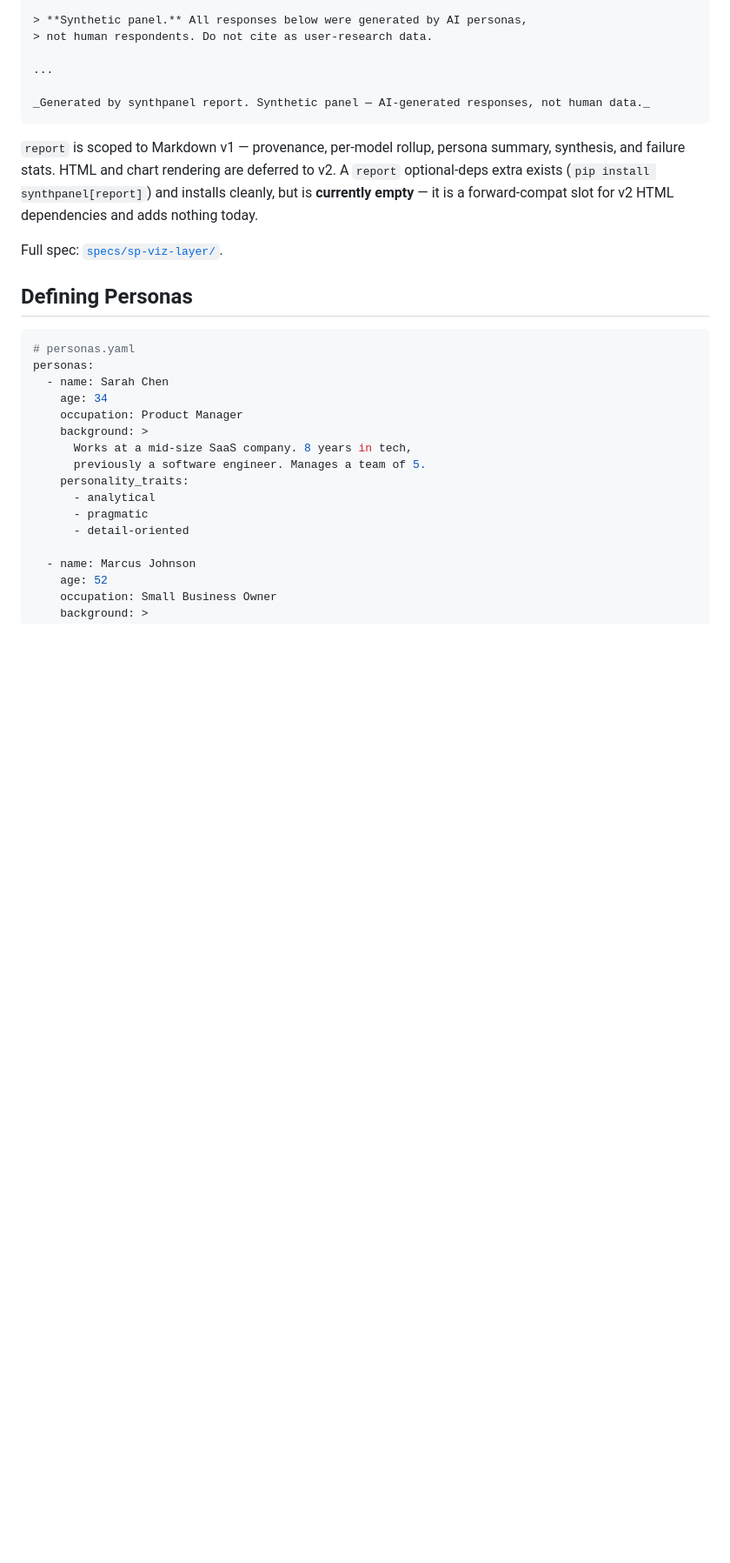
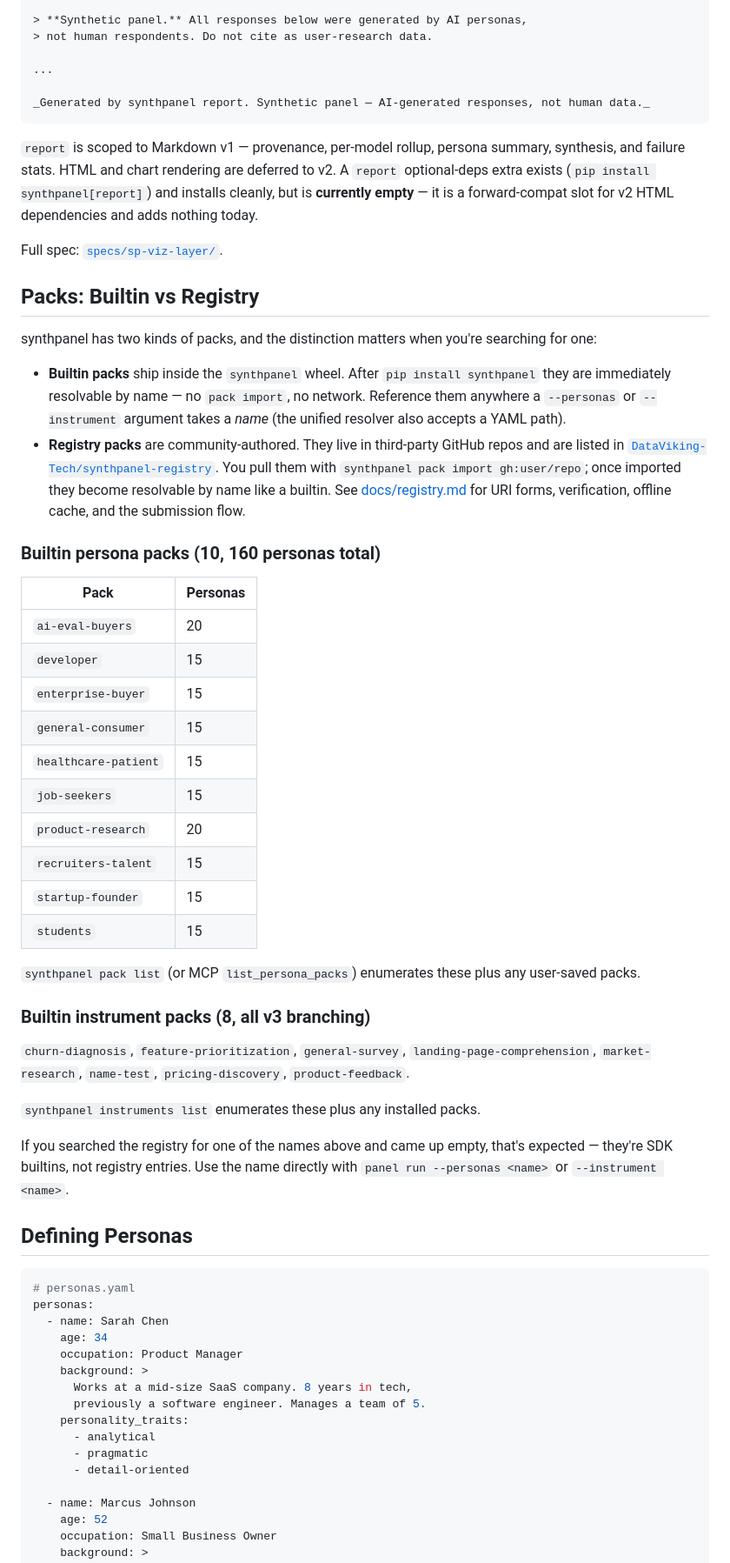
Before and after one commit to DataViking-Tech/SynthPanel, a Markdown page: README.md, the part around one of its changes. Shown at 87% size. Rendered like a GitHub page; blank space fills up the shorter version.

````diff
--- a/README.md
+++ b/README.md
@@ -590,6 +590,52 @@ today.
 
 Full spec: [`specs/sp-viz-layer/`](specs/sp-viz-layer/).
 
+## Packs: Builtin vs Registry
+
+synthpanel has two kinds of packs, and the distinction matters when you're
+searching for one:
+
+- **Builtin packs** ship inside the `synthpanel` wheel. After `pip install
+  synthpanel` they are immediately resolvable by name — no `pack import`, no
+  network. Reference them anywhere a `--personas` or `--instrument` argument
+  takes a *name* (the unified resolver also accepts a YAML path).
+- **Registry packs** are community-authored. They live in third-party GitHub
+  repos and are listed in
+  [`DataViking-Tech/synthpanel-registry`](https://github.com/DataViking-Tech/synthpanel-registry).
+  You pull them with `synthpanel pack import gh:user/repo`; once imported they
+  become resolvable by name like a builtin. See [docs/registry.md](docs/registry.md)
+  for URI forms, verification, offline cache, and the submission flow.
+
+### Builtin persona packs (10, 160 personas total)
+
+| Pack | Personas |
+|------|----------|
+| `ai-eval-buyers` | 20 |
+| `developer` | 15 |
+| `enterprise-buyer` | 15 |
+| `general-consumer` | 15 |
+| `healthcare-patient` | 15 |
+| `job-seekers` | 15 |
+| `product-research` | 20 |
+| `recruiters-talent` | 15 |
+| `startup-founder` | 15 |
+| `students` | 15 |
+
+`synthpanel pack list` (or MCP `list_persona_packs`) enumerates these plus any
+user-saved packs.
+
+### Builtin instrument packs (8, all v3 branching)
+
+`churn-diagnosis`, `feature-prioritization`, `general-survey`,
+`landing-page-comprehension`, `market-research`, `name-test`,
+`pricing-discovery`, `product-feedback`.
+
+`synthpanel instruments list` enumerates these plus any installed packs.
+
+If you searched the registry for one of the names above and came up empty,
+that's expected — they're SDK builtins, not registry entries. Use the name
+directly with `panel run --personas <name>` or `--instrument <name>`.
+
 ## Defining Personas
 
 ```yaml
````
Also changed, not shown: other parts of README.md (+3 -3 lines), docs/registry.md (+25 -3 lines).
